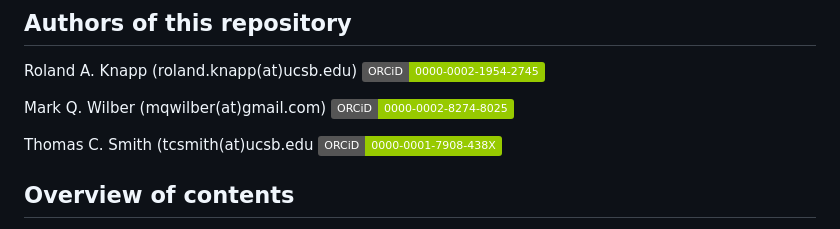
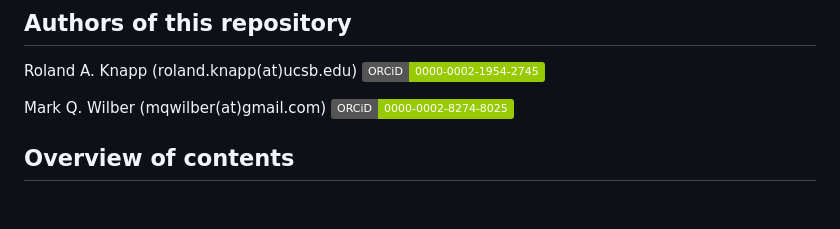
Before and after one commit to SNARL1/translocation, a Markdown page: README.md, the part around the change. Rendered like a GitHub page; badges without logos; blank space fills up the shorter version.

```diff
--- a/README.md
+++ b/README.md
@@ -5,8 +5,6 @@
 Roland A. Knapp (roland.knapp(at)ucsb.edu) [![ORCiD](https://img.shields.io/badge/ORCiD-0000--0002--1954--2745-green.svg)](https://orcid.org/0000-0002-1954-2745)
 
 Mark Q. Wilber (mqwilber(at)gmail.com) [![ORCiD](https://img.shields.io/badge/ORCiD-0000--0002--8274--8025-green.svg)](https://orcid.org/0000-0002-8274-8025)
-
-Thomas C. Smith (tcsmith(at)ucsb.edu [![ORCiD](https://img.shields.io/badge/ORCiD-0000--0001--7908--438X-green.svg)](https://orcid.org/0000-0001-7908-438X)
 
 ## Overview of contents
 
```
